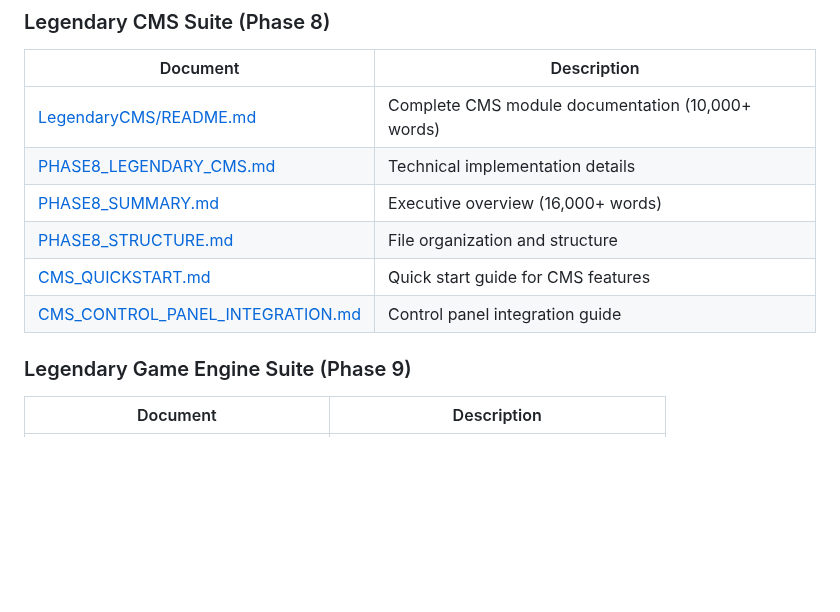
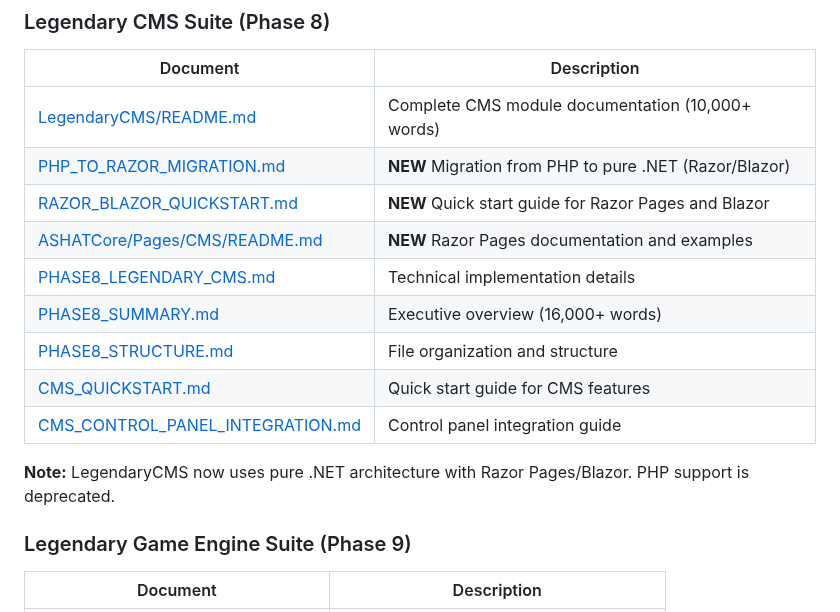
Before and after one commit to buffbot88/ASHATOS, a Markdown page: DOCUMENTATION_INDEX.md, the part around the change. GitHub-like rendering; blank space fills up the shorter version.

```diff
--- a/DOCUMENTATION_INDEX.md
+++ b/DOCUMENTATION_INDEX.md
@@ -104,11 +104,16 @@ Learn RaOS courses SuperAdmin  # Master Classes (4 courses, 29 lessons)
 | Document | Description |
 |----------|-------------|
 | [LegendaryCMS/README.md](LegendaryCMS/README.md) | Complete CMS module documentation (10,000+ words) |
+| [PHP_TO_RAZOR_MIGRATION.md](PHP_TO_RAZOR_MIGRATION.md) | **NEW** Migration from PHP to pure .NET (Razor/Blazor) |
+| [RAZOR_BLAZOR_QUICKSTART.md](RAZOR_BLAZOR_QUICKSTART.md) | **NEW** Quick start guide for Razor Pages and Blazor |
+| [ASHATCore/Pages/CMS/README.md](ASHATCore/Pages/CMS/README.md) | **NEW** Razor Pages documentation and examples |
 | [PHASE8_LEGENDARY_CMS.md](PHASE8_LEGENDARY_CMS.md) | Technical implementation details |
 | [PHASE8_SUMMARY.md](PHASE8_SUMMARY.md) | Executive overview (16,000+ words) |
 | [PHASE8_STRUCTURE.md](PHASE8_STRUCTURE.md) | File organization and structure |
 | [CMS_QUICKSTART.md](CMS_QUICKSTART.md) | Quick start guide for CMS features |
 | [CMS_CONTROL_PANEL_INTEGRATION.md](CMS_CONTROL_PANEL_INTEGRATION.md) | Control panel integration guide |
+
+**Note:** LegendaryCMS now uses pure .NET architecture with Razor Pages/Blazor. PHP support is deprecated.
 
 ### Legendary Game Engine Suite (Phase 9)
 
```
Also changed, not shown: RAZOR_BLAZOR_QUICKSTART.md (added, +313 -0 lines).
